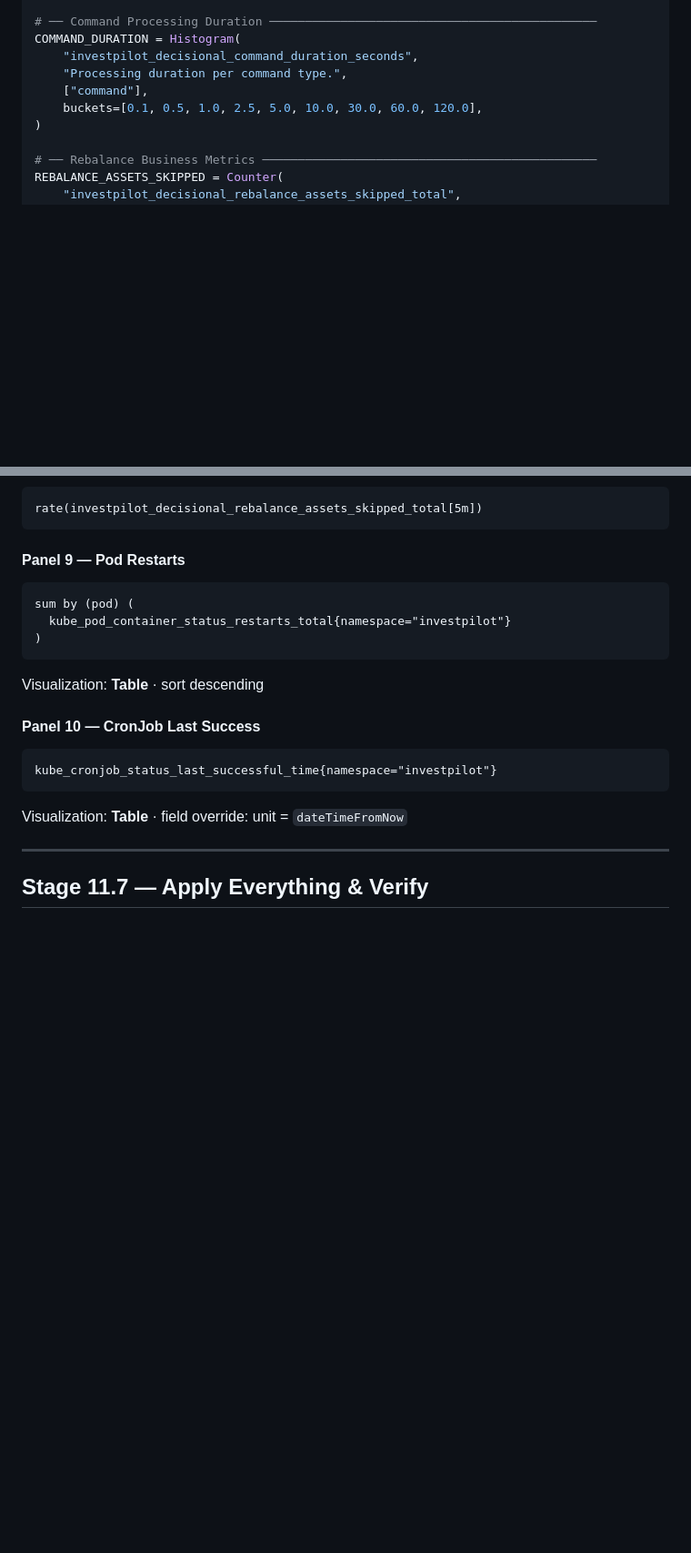
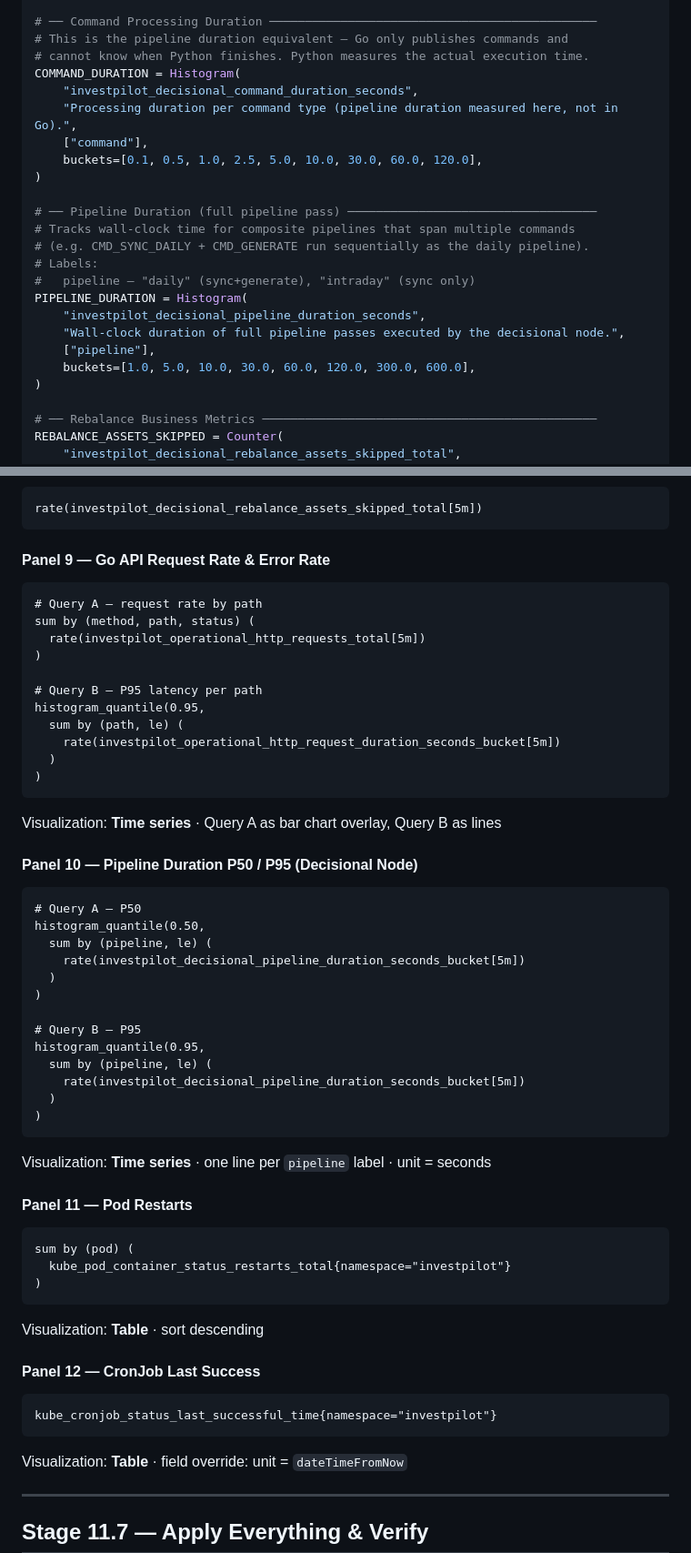
Before and after one commit to andreiOpran/InvestPilot, a Markdown page: PLAN_OBSERVABILITY.md, 2 parts joined by grey strips. Shown at 91% size. GitHub-like rendering; blank space fills up the shorter version.

Commit message:
[DOCS] observability plan has pipeline metrics on decisional node + http midware

````diff
--- a/PLAN_OBSERVABILITY.md
+++ b/PLAN_OBSERVABILITY.md
@@ -558,11 +561,25 @@ STALE_DATA_FAILURES = Counter(
 )
 
 # ── Command Processing Duration ──────────────────────────────────────────────
+# This is the pipeline duration equivalent — Go only publishes commands and
+# cannot know when Python finishes. Python measures the actual execution time.
 COMMAND_DURATION = Histogram(
     "investpilot_decisional_command_duration_seconds",
-    "Processing duration per command type.",
+    "Processing duration per command type (pipeline duration measured here, not in Go).",
     ["command"],
     buckets=[0.1, 0.5, 1.0, 2.5, 5.0, 10.0, 30.0, 60.0, 120.0],
+)
+
+# ── Pipeline Duration (full pipeline pass) ───────────────────────────────────
+# Tracks wall-clock time for composite pipelines that span multiple commands
+# (e.g. CMD_SYNC_DAILY + CMD_GENERATE run sequentially as the daily pipeline).
+# Labels:
+#   pipeline — "daily" (sync+generate), "intraday" (sync only)
+PIPELINE_DURATION = Histogram(
+    "investpilot_decisional_pipeline_duration_seconds",
+    "Wall-clock duration of full pipeline passes executed by the decisional node.",
+    ["pipeline"],
+    buckets=[1.0, 5.0, 10.0, 30.0, 60.0, 120.0, 300.0, 600.0],
 )
 
 # ── Rebalance Business Metrics ───────────────────────────────────────────────
@@ -1039,7 +1089,41 @@ histogram_quantile(0.95, rate(investpilot_decisional_forecast_duration_seconds_b
 rate(investpilot_decisional_rebalance_assets_skipped_total[5m])
 ```
 
-#### Panel 9 — Pod Restarts
+#### Panel 9 — Go API Request Rate & Error Rate
+```promql
+# Query A — request rate by path
+sum by (method, path, status) (
+  rate(investpilot_operational_http_requests_total[5m])
+)
+
+# Query B — P95 latency per path
+histogram_quantile(0.95,
+  sum by (path, le) (
+    rate(investpilot_operational_http_request_duration_seconds_bucket[5m])
+  )
+)
+```
+Visualization: **Time series** · Query A as bar chart overlay, Query B as lines
+
+#### Panel 10 — Pipeline Duration P50 / P95 (Decisional Node)
+```promql
+# Query A — P50
+histogram_quantile(0.50,
+  sum by (pipeline, le) (
+    rate(investpilot_decisional_pipeline_duration_seconds_bucket[5m])
+  )
+)
+
+# Query B — P95
+histogram_quantile(0.95,
+  sum by (pipeline, le) (
+    rate(investpilot_decisional_pipeline_duration_seconds_bucket[5m])
+  )
+)
+```
+Visualization: **Time series** · one line per `pipeline` label · unit = seconds
+
+#### Panel 11 — Pod Restarts
 ```promql
 sum by (pod) (
   kube_pod_container_status_restarts_total{namespace="investpilot"}
@@ -1047,7 +1131,8 @@ sum by (pod) (
 ```
 Visualization: **Table** · sort descending
 
-#### Panel 10 — CronJob Last Success
+
+#### Panel 12 — CronJob Last Success
 ```promql
 kube_cronjob_status_last_successful_time{namespace="investpilot"}
 ```
````
Also changed, not shown: other parts of PLAN_OBSERVABILITY.md (+74 -38 lines).
